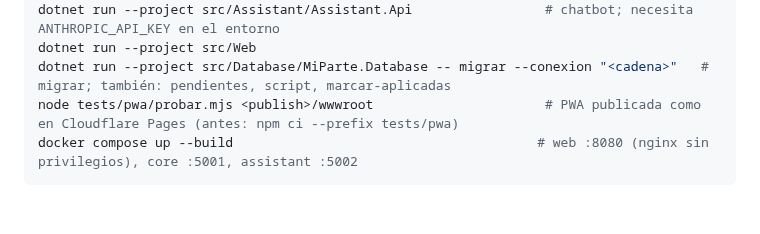
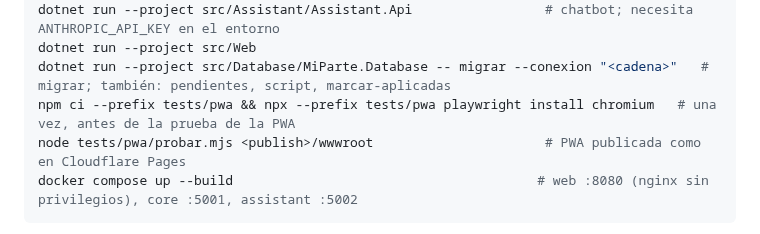
Before and after one commit to mallenera/miparte, a Markdown page: CLAUDE.md, the part around the change. GitHub-like rendering; blank space fills up the shorter version.

Commit message:
Docs: instalar Chromium antes de la prueba local de la PWA
Co-Authored-By: Claude Opus 5.5 <noreply@anthropic.com>
Claude-Session: https://claude.ai/code/session_01FCcaRADS87PVgPkKqYX6P4

````diff
--- a/CLAUDE.md
+++ b/CLAUDE.md
@@ -31,7 +31,8 @@ dotnet run --project src/Core/Core.Api                          # GET /health, G
 dotnet run --project src/Assistant/Assistant.Api                 # chatbot; necesita ANTHROPIC_API_KEY en el entorno
 dotnet run --project src/Web
 dotnet run --project src/Database/MiParte.Database -- migrar --conexion "<cadena>"   # migrar; también: pendientes, script, marcar-aplicadas
-node tests/pwa/probar.mjs <publish>/wwwroot                      # PWA publicada como en Cloudflare Pages (antes: npm ci --prefix tests/pwa)
+npm ci --prefix tests/pwa && npx --prefix tests/pwa playwright install chromium   # una vez, antes de la prueba de la PWA
+node tests/pwa/probar.mjs <publish>/wwwroot                      # PWA publicada como en Cloudflare Pages
 docker compose up --build                                       # web :8080 (nginx sin privilegios), core :5001, assistant :5002
 ```
 
````
Also changed, not shown: docs/despliegue.md (+1 -1 lines).
